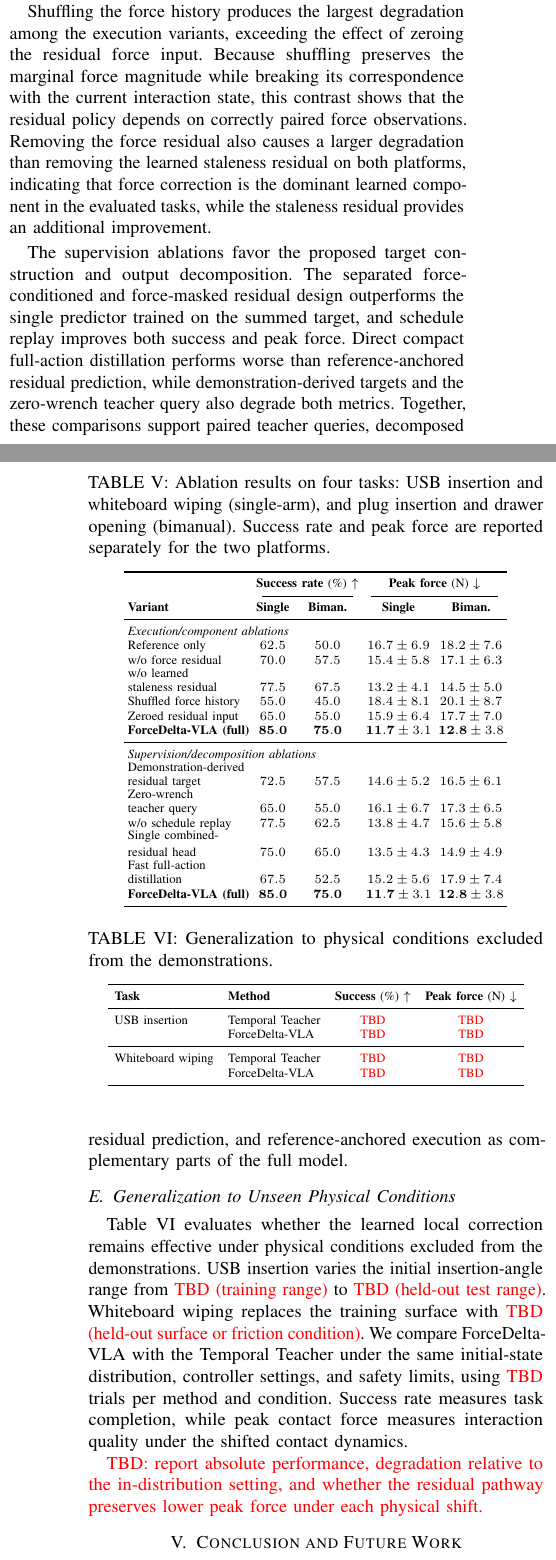
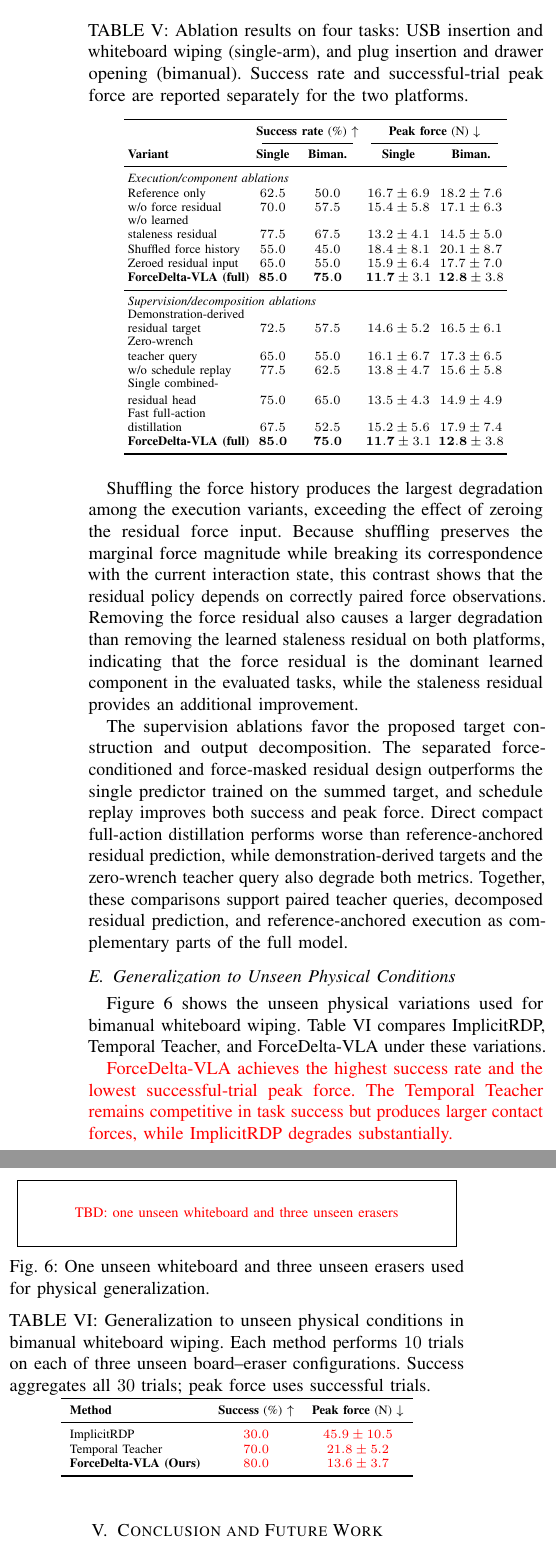
Before and after one commit to Ju6276/ICRA2027Submission, a LaTeX paper (main.tex, which reads 04_experiments.tex, 05_conclusion.tex): two parts of the columns of pages 7 and 8 of 9 before the commit and two parts of the columns of page 8 of 9 after it, joined at a grey line, cut so that both start at the same text. Compiled offline with pdfLaTeX.

Commit message:
Refine evaluation and asynchronous residual description

```diff
--- a/04_experiments.tex
+++ b/04_experiments.tex
@@ -165,13 +165,13 @@ We evaluate USB insertion and plug insertion with $0$, $100$, and $200$~ms of ad
 We organize the ablations into two groups (Table~\ref{tab:ablation}).
 \emph{Execution/component ablations} keep the trained model fixed. \textbf{Reference only} executes the cached reference without learned corrections or state rebasing. \textbf{w/o force residual} disables the force output. \textbf{w/o learned staleness residual} disables the learned staleness output while retaining $\Gamma(S_t,S_k)$. \textbf{Shuffled force history} preserves the empirical force-history marginal but breaks its observation--action correspondence. \textbf{Zeroed residual input} replaces the measured force history with an all-zero tensor while retaining the force branch.
 
-\emph{Supervision/decomposition ablations} retrain the affected variant. \textbf{Demonstration-derived residual target} subtracts the missing-force teacher prediction from the demonstrated action at the same query state. \textbf{Zero-wrench teacher query} replaces the learned missing-force mode during reference and target construction with an all-zero-wrench teacher query. \textbf{w/o schedule replay} omits sampled asynchronous query and reference-query latency schedules during residual training. \textbf{Single combined-residual head} predicts the sum of the two learned targets with one head while retaining deterministic rebasing. \textbf{Fast full-action distillation} uses the same compact student inputs and update schedule but directly distills the frozen teacher's force-conditioned pose action.
+\emph{Supervision/decomposition ablations} retrain the affected variant. \textbf{Demonstration-derived residual target} subtracts the missing-force teacher prediction from the demonstrated action at the same query state. \textbf{Zero-wrench teacher query} replaces the learned missing-force mode during reference and target construction with an all-zero-wrench teacher query. \textbf{w/o schedule replay} omits the sampled asynchronous schedule used for cached-context target extraction. \textbf{Single combined-residual head} predicts the sum of the two learned targets with one head while retaining deterministic rebasing. \textbf{Fast full-action distillation} uses the same compact student inputs and update schedule but directly distills the frozen teacher's force-conditioned pose action.
 
 \begin{table}[!ht]
     \centering
     \scriptsize
     \setlength{\tabcolsep}{2pt}
-    \caption{Ablation results on four tasks: USB insertion and whiteboard wiping (single-arm), and plug insertion and drawer opening (bimanual). Success rate and peak force are reported separately for the two platforms.}
+    \caption{Ablation results on four tasks: USB insertion and whiteboard wiping (single-arm), and plug insertion and drawer opening (bimanual). Success rate and successful-trial peak force are reported separately for the two platforms.}
     \label{tab:ablation}
     \begin{tabular}{lcccc}
         \toprule
@@ -200,32 +200,40 @@ We organize the ablations into two groups (Table~\ref{tab:ablation}).
     \end{tabular}
 \end{table}
 
-Shuffling the force history produces the largest degradation among the execution variants, exceeding the effect of zeroing the residual force input. Because shuffling preserves the marginal force magnitude while breaking its correspondence with the current interaction state, this contrast shows that the residual policy depends on correctly paired force observations. Removing the force residual also causes a larger degradation than removing the learned staleness residual on both platforms, indicating that force correction is the dominant learned component in the evaluated tasks, while the staleness residual provides an additional improvement.
+Shuffling the force history produces the largest degradation among the execution variants, exceeding the effect of zeroing the residual force input. Because shuffling preserves the marginal force magnitude while breaking its correspondence with the current interaction state, this contrast shows that the residual policy depends on correctly paired force observations. Removing the force residual also causes a larger degradation than removing the learned staleness residual on both platforms, indicating that the force residual is the dominant learned component in the evaluated tasks, while the staleness residual provides an additional improvement.
 
 The supervision ablations favor the proposed target construction and output decomposition. The separated force-conditioned and force-masked residual design outperforms the single predictor trained on the summed target, and schedule replay improves both success and peak force. Direct compact full-action distillation performs worse than reference-anchored residual prediction, while demonstration-derived targets and the zero-wrench teacher query also degrade both metrics. Together, these comparisons support paired teacher queries, decomposed residual prediction, and reference-anchored execution as complementary parts of the full model.
+
+\begin{table}[!t]
+    \centering
+    \IfFileExists{figures/physical_generalization_objects.pdf}{%
+        \includegraphics[width=\columnwidth]{figures/physical_generalization_objects.pdf}%
+    }{%
+        \fbox{\parbox[c][0.045\textheight][c]{0.94\columnwidth}{\centering\textcolor{red}{TBD: one unseen whiteboard and three unseen erasers}}}%
+    }
+    \begingroup
+    \captionof{figure}{One unseen whiteboard and three unseen erasers used for physical generalization.}
+    \label{fig:physical_generalization_objects}
+    \endgroup
+
+    \scriptsize
+    \setlength{\tabcolsep}{5pt}
+    \caption{Generalization to unseen physical conditions in bimanual whiteboard wiping. Each method performs $10$ trials on each of three unseen board--eraser configurations. Success aggregates all $30$ trials; peak force uses successful trials.}
+    \label{tab:physical_generalization}
+    \begin{tabular}{lcc}
+        \toprule
+        \textbf{Method} & \textbf{Success} (\%) $\uparrow$ & \textbf{Peak force} (N) $\downarrow$ \\
+        \midrule
+        ImplicitRDP & \textcolor{red}{$30.0$} & \textcolor{red}{$45.9 \pm 10.5$} \\
+        Temporal Teacher & \textcolor{red}{$70.0$} & \textcolor{red}{$21.8 \pm 5.2$} \\
+        \textbf{ForceDelta-VLA (Ours)} & \textcolor{red}{$80.0$} & \textcolor{red}{$13.6 \pm 3.7$} \\
+        \bottomrule
+    \end{tabular}
+\end{table}
 
 \subsection{Generalization to Unseen Physical Conditions}
 \label{sec:exp_physical_generalization}
 
-Table~\ref{tab:physical_generalization} evaluates whether the learned local correction remains effective under physical conditions excluded from the demonstrations. USB insertion varies the initial insertion-angle range from \textcolor{red}{TBD (training range)} to \textcolor{red}{TBD (held-out test range)}. Whiteboard wiping replaces the training surface with \textcolor{red}{TBD (held-out surface or friction condition)}. We compare ForceDelta-VLA with the Temporal Teacher under the same initial-state distribution, controller settings, and safety limits, using \textcolor{red}{TBD} trials per method and condition. Success rate measures task completion, while peak contact force measures interaction quality under the shifted contact dynamics.
+Figure~\ref{fig:physical_generalization_objects} shows the unseen physical variations used for bimanual whiteboard wiping. Table~\ref{tab:physical_generalization} compares ImplicitRDP, Temporal Teacher, and ForceDelta-VLA under these variations.
 
-\begin{table}[t]
-    \centering
-    \scriptsize
-    \setlength{\tabcolsep}{4pt}
-    \caption{Generalization to physical conditions excluded from the demonstrations.}
-    \label{tab:physical_generalization}
-    \begin{tabular}{llcc}
-        \toprule
-        \textbf{Task} & \textbf{Method} & \textbf{Success} (\%) $\uparrow$ & \textbf{Peak force} (N) $\downarrow$ \\
-        \midrule
-        USB insertion & Temporal Teacher & \textcolor{red}{TBD} & \textcolor{red}{TBD} \\
-        & ForceDelta-VLA & \textcolor{red}{TBD} & \textcolor{red}{TBD} \\
-        \midrule
-        Whiteboard wiping & Temporal Teacher & \textcolor{red}{TBD} & \textcolor{red}{TBD} \\
-        & ForceDelta-VLA & \textcolor{red}{TBD} & \textcolor{red}{TBD} \\
-        \bottomrule
-    \end{tabular}
-\end{table}
-
-\textcolor{red}{TBD: report absolute performance, degradation relative to the in-distribution setting, and whether the residual pathway preserves lower peak force under each physical shift.}
+\textcolor{red}{ForceDelta-VLA achieves the highest success rate and the lowest successful-trial peak force. The Temporal Teacher remains competitive in task success but produces larger contact forces, while ImplicitRDP degrades substantially.}
--- a/05_conclusion.tex
+++ b/05_conclusion.tex
@@ -1,3 +1,3 @@
-ForceDelta-VLA distills force and staleness residuals from cached-context teacher queries, rebases the known reference-state displacement deterministically, and executes the learned corrections independently of the generative reference. On nine real-robot tasks, it reaches an $82.2\%$ mean success rate and lowers peak contact force by about $16\%$ and $19\%$ relative to ImplicitRDP on the single-arm and bimanual platforms, respectively, while recording the shortest mean successful-trial completion time on both. Its residual forward pass fits within the model-inference budget associated with the platform's $100$-Hz target-update limit, while the generative reference is refreshed asynchronously. Ablations favor correctly paired force observations, cached-context teacher targets, decomposed residual prediction, and reference-anchored execution.
+ForceDelta-VLA distills force and staleness residuals from cached-context teacher queries, rebases the known reference-state displacement deterministically, and executes the learned corrections independently of the generative reference. On nine real-robot tasks, it reaches an $82.2\%$ mean success rate and lowers successful-trial peak contact force by about $16\%$ and $19\%$ relative to ImplicitRDP on the single-arm and bimanual platforms, respectively, while recording the shortest mean successful-trial completion time on both. Its residual forward pass fits within the model-inference budget associated with the platform's $100$-Hz target-update limit, while the generative reference is refreshed asynchronously. Ablations favor correctly paired force observations, cached-context teacher targets, decomposed residual prediction, and reference-anchored execution.
 
 A pose residual cannot replace an invalid reference or perform nonlocal recovery, and the method assumes that cached visual context remains locally valid within a reference interval. Reliance on robot-estimated wrench may also limit sensitivity to weak contact. Future work includes confidence-triggered reference refresh, lightweight current-visual updates, richer contact sensing, and recovery policies trained with corrective rollouts.
```
Also changed, not shown: 01_introduction.tex (+1 -1 lines), 03_methods.tex (+10 -7 lines), main.tex (+1 -1 lines), 04_experiments.tex (32 more changed lines).
